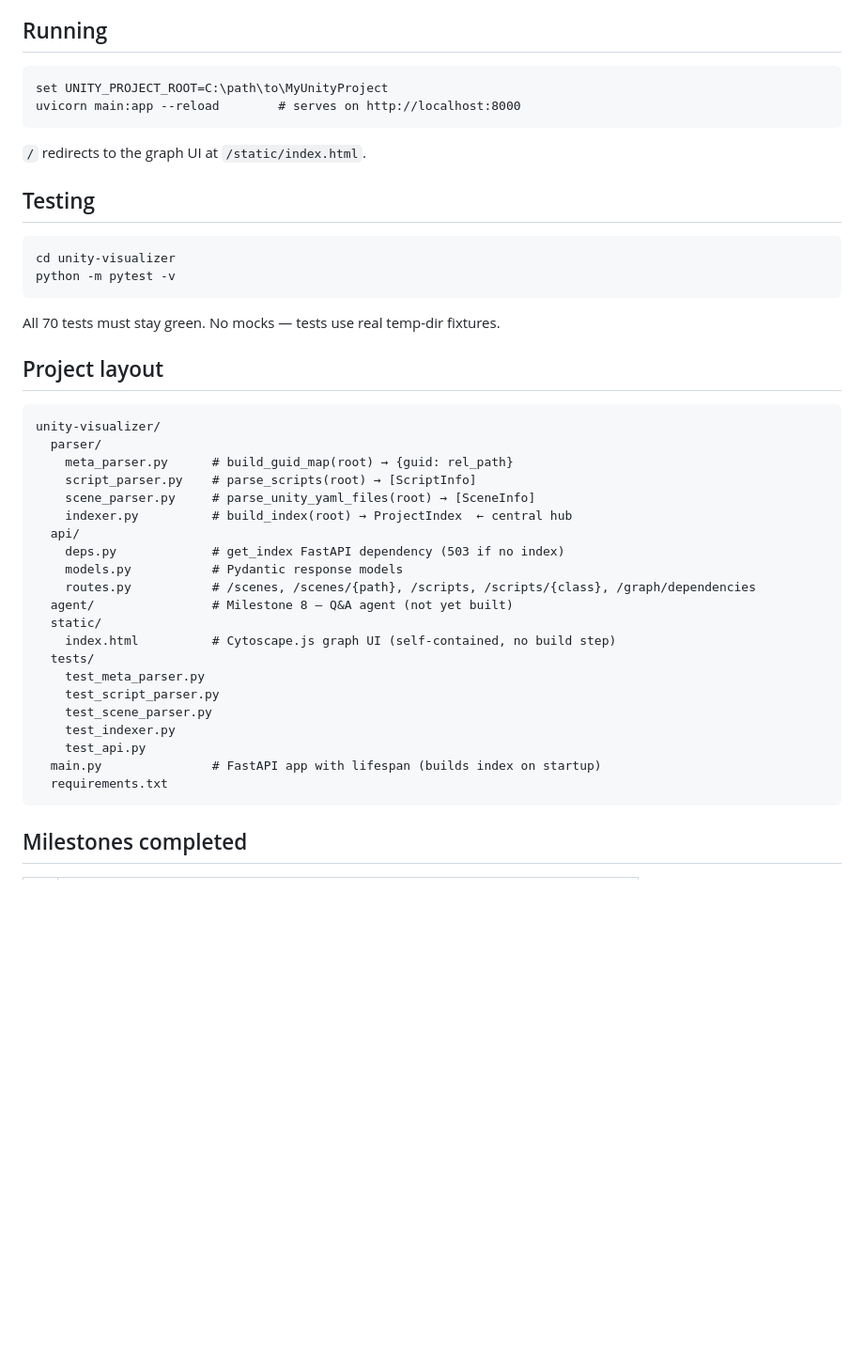
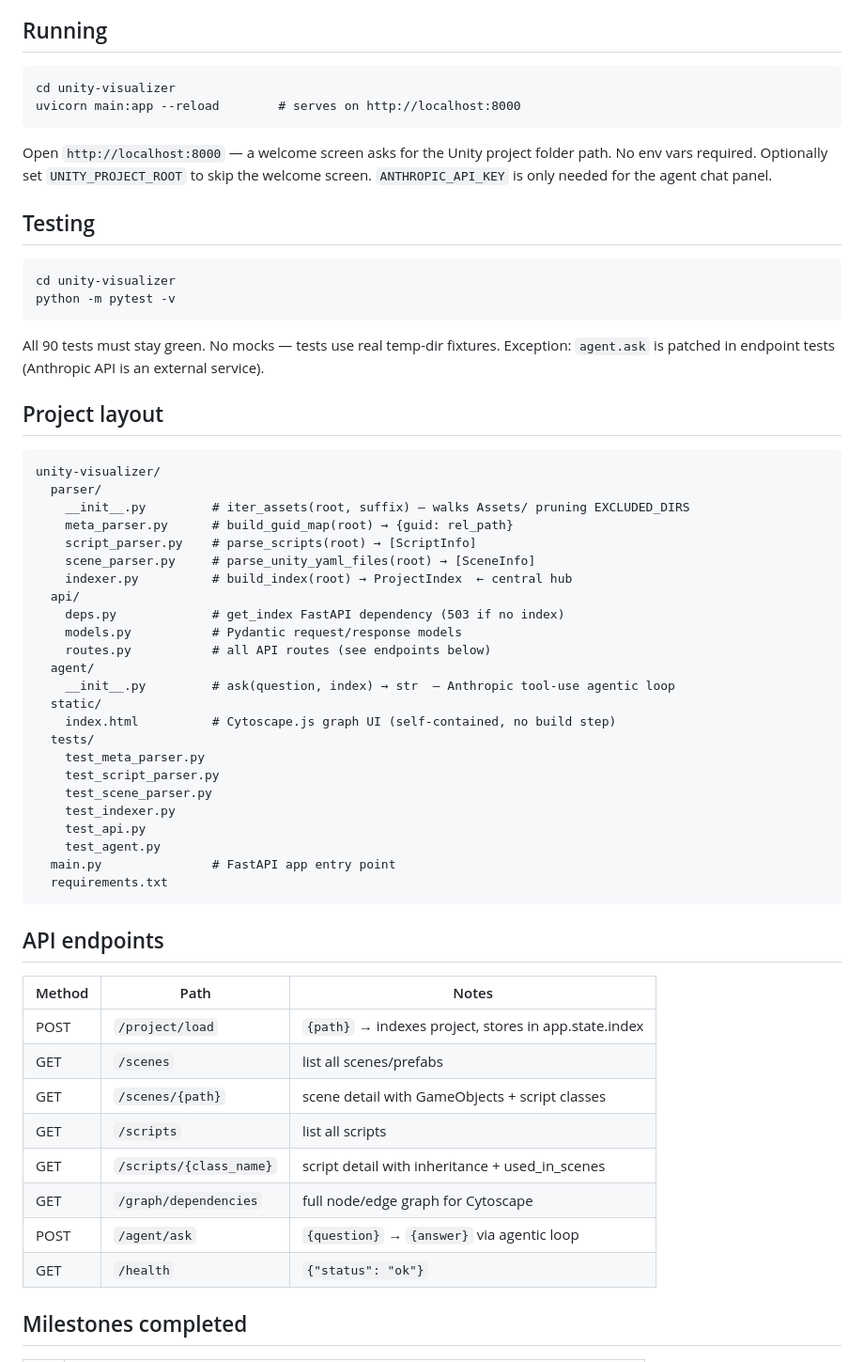
Before and after one commit to MHernandezOlmo/unity-project-structure-visualizer, a Markdown page: CLAUDE.md, the part around one of its changes. Shown at 94% size. Drawn GitHub-style; blank space fills up the shorter version.

Commit message:
docs: update CLAUDE.md with full project state and next milestone candidates
Co-Authored-By: Claude Sonnet 4.6 <noreply@anthropic.com>

````diff
--- a/CLAUDE.md
+++ b/CLAUDE.md
@@ -7,31 +7,36 @@ graph, exposes it via a FastAPI REST API, and renders it in an interactive Cytos
 
 ## Running
 ```
-set UNITY_PROJECT_ROOT=C:\path\to\MyUnityProject
+cd unity-visualizer
 uvicorn main:app --reload        # serves on http://localhost:8000
 ```
-`/` redirects to the graph UI at `/static/index.html`.
+Open `http://localhost:8000` — a welcome screen asks for the Unity project folder path.
+No env vars required. Optionally set `UNITY_PROJECT_ROOT` to skip the welcome screen.
+`ANTHROPIC_API_KEY` is only needed for the agent chat panel.
 
 ## Testing
 ```
 cd unity-visualizer
 python -m pytest -v
 ```
-All 70 tests must stay green. No mocks — tests use real temp-dir fixtures.
+All 90 tests must stay green. No mocks — tests use real temp-dir fixtures.
+Exception: `agent.ask` is patched in endpoint tests (Anthropic API is an external service).
 
 ## Project layout
 ```
 unity-visualizer/
   parser/
+    __init__.py         # iter_assets(root, suffix) — walks Assets/ pruning EXCLUDED_DIRS
     meta_parser.py      # build_guid_map(root) → {guid: rel_path}
     script_parser.py    # parse_scripts(root) → [ScriptInfo]
     scene_parser.py     # parse_unity_yaml_files(root) → [SceneInfo]
     indexer.py          # build_index(root) → ProjectIndex  ← central hub
   api/
     deps.py             # get_index FastAPI dependency (503 if no index)
-    models.py           # Pydantic response models
-    routes.py           # /scenes, /scenes/{path}, /scripts, /scripts/{class}, /graph/dependencies
-  agent/                # Milestone 8 — Q&A agent (not yet built)
+    models.py           # Pydantic request/response models
+    routes.py           # all API routes (see endpoints below)
+  agent/
+    __init__.py         # ask(question, index) → str  — Anthropic tool-use agentic loop
   static/
     index.html          # Cytoscape.js graph UI (self-contained, no build step)
   tests/
@@ -40,9 +45,22 @@ unity-visualizer/
     test_scene_parser.py
     test_indexer.py
     test_api.py
-  main.py               # FastAPI app with lifespan (builds index on startup)
+    test_agent.py
+  main.py               # FastAPI app entry point
   requirements.txt
 ```
+
+## API endpoints
+| Method | Path | Notes |
+|--------|------|-------|
+| POST | `/project/load` | `{path}` → indexes project, stores in app.state.index |
+| GET | `/scenes` | list all scenes/prefabs |
+| GET | `/scenes/{path}` | scene detail with GameObjects + script classes |
+| GET | `/scripts` | list all scripts |
+| GET | `/scripts/{class_name}` | script detail with inheritance + used_in_scenes |
+| GET | `/graph/dependencies` | full node/edge graph for Cytoscape |
+| POST | `/agent/ask` | `{question}` → `{answer}` via agentic loop |
+| GET | `/health` | `{"status": "ok"}` |
 
 ## Milestones completed
 | # | What |
````
Also changed, not shown: other parts of CLAUDE.md (+25 -8 lines).
